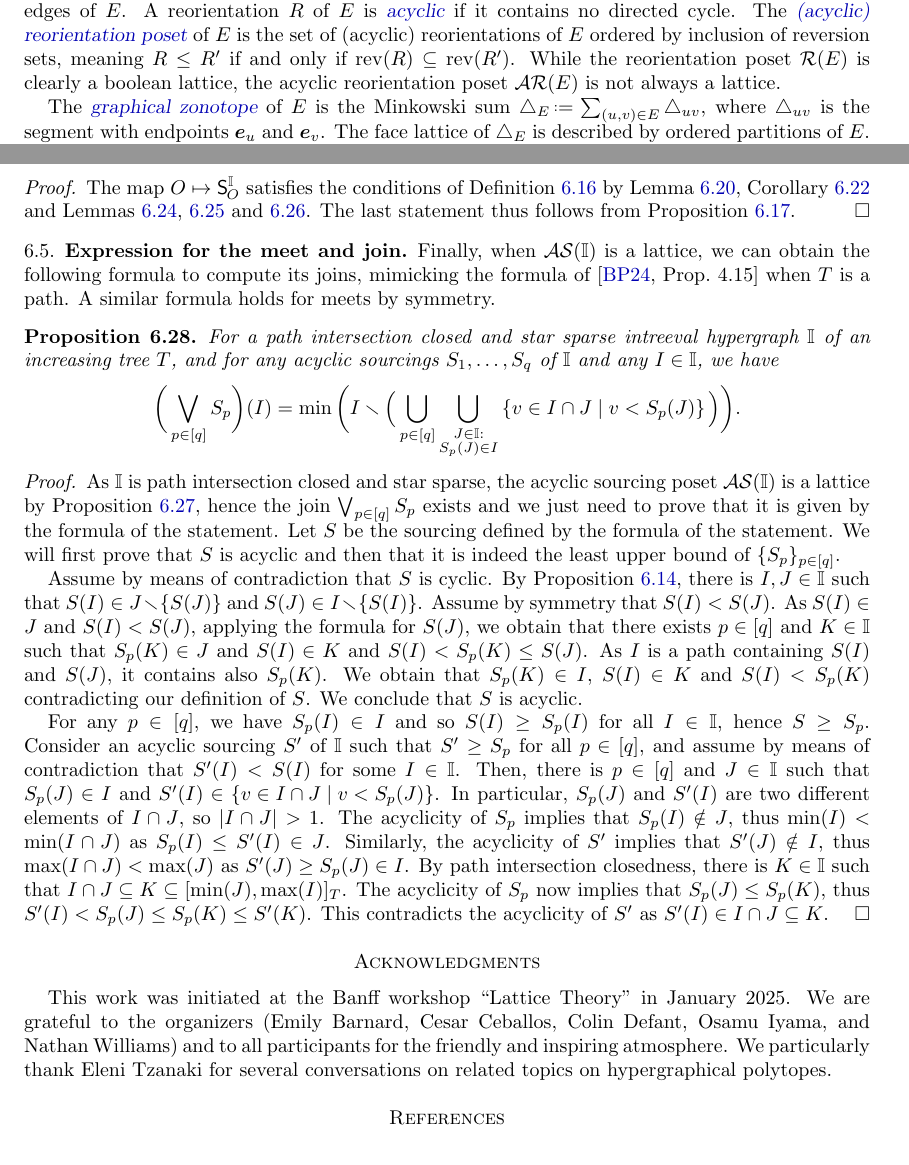
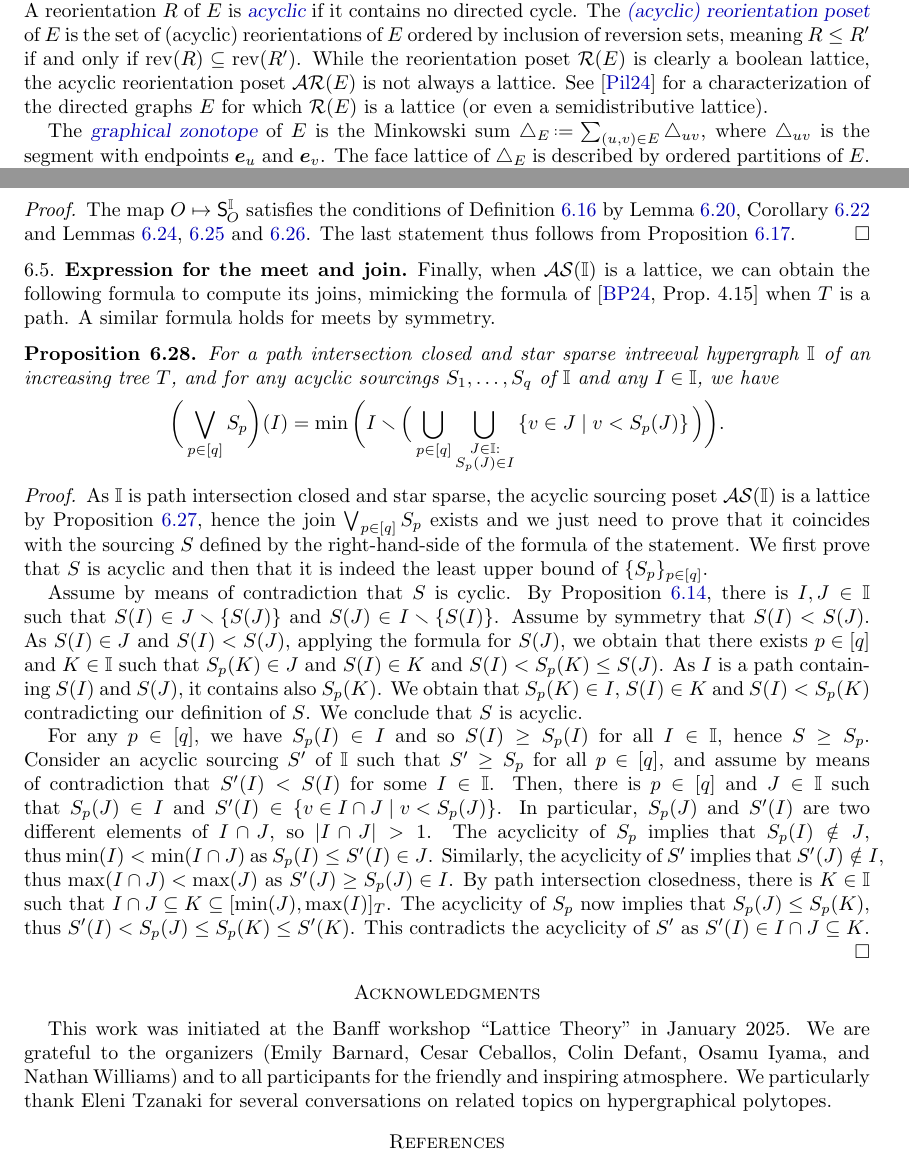
Before and after one commit to vpilaud/ornamentationLattices, a LaTeX paper (draft/intreevalLattices.tex): two parts of pages 2 and 40 of 41, joined at a grey line, cut so that both start at the same text. Compiled offline with pdfLaTeX.

Commit message:
minor changes

```diff
--- a/draft/intreevalLattices.tex
+++ b/draft/intreevalLattices.tex
@@ -284,6 +284,7 @@ A \defn{reorientation} of~$E$ is a directed graph~$R$ obtained from~$E$ by rever
 A reorientation~$R$ of~$E$ is \defn{acyclic} if it contains no directed cycle.
 The \defn{(acyclic) reorientation poset} of~$E$ is the set of (acyclic) reorientations of~$E$ ordered by inclusion of reversion sets, meaning~$R \le R'$ if and only if~$\rev(R) \subseteq \rev(R')$.
 While the reorientation poset~$\Reori(E)$ is clearly a boolean lattice, the acyclic reorientation poset~$\AReori(E)$ is not always a lattice.
+See~\cite{Pilaud-acyclicReorientationLattices} for a characterization of the directed graphs~$E$ for which~$\Reori(E)$ is a lattice (or even a semidistributive lattice).
 
 The \defn{graphical zonotope} of~$E$ is the Minkowski sum~$\simplex_E \eqdef \sum_{(u,v) \in E} \simplex_{uv}$, where~$\simplex_{uv}$ is the segment with endpoints~$\b{e}_u$ and~$\b{e}_v$.
 The face lattice of~$\simplex_E$ is described by ordered partitions of~$E$.
@@ -3000,21 +2995,20 @@ A similar formula holds for meets by symmetry.
 \label{prop:expressionJoin}
 For a path intersection closed and star sparse intreeval hypergraph~$\II$ of an increasing tree~$T$, and for any acyclic sourcings~$S_1, \dots, S_q$ of~$\II$ and any~$I \in \II$, we have
 \[
-\bigg( \bigJoin_{p \in [q]} S_p \bigg)(I) = \min \bigg( I \ssm \Big( \bigcup_{p \in [q]} \bigcup_{\substack{J \in \II : \\ S_p(J) \in I}} \set{v \in I \cap J}{v < S_p(J)} \Big) \bigg).
+\bigg( \bigJoin_{p \in [q]} S_p \bigg)(I) = \min \bigg( I \ssm \Big( \bigcup_{p \in [q]} \bigcup_{\substack{J \in \II : \\ S_p(J) \in I}} \set{v \in J}{v < S_p(J)} \Big) \bigg).
 \]
 \end{proposition}
 
 \begin{proof}
-As~$\II$ is path intersection closed and star sparse, the acyclic sourcing poset~$\ASour(\II)$ is a lattice by~\cref{prop:quasiLatticeMapIntreevalLattices}, hence the join~$\bigJoin_{p \in [q]} S_p$ exists and we just need to prove that it is given by the formula of the statement.
-Let~$S$ be the sourcing defined by the formula of the statement.
-We will first prove that $S$ is acyclic and then that it is indeed the least upper bound of $\{S_p\}_{p \in [q]}$.
+As~$\II$ is path intersection closed and star sparse, the acyclic sourcing poset~$\ASour(\II)$ is a lattice by~\cref{prop:quasiLatticeMapIntreevalLattices}, hence the join~$\bigJoin_{p \in [q]} S_p$ exists and we just need to prove that it coincides with the sourcing~$S$ defined by the right-hand-side of the formula of the statement.
+We first prove that $S$ is acyclic and then that it is indeed the least upper bound of $\{S_p\}_{p \in [q]}$.
 
 Assume by means of contradiction that~$S$ is cyclic.
 By \cref{prop:pathStarSparse}, there is~$I,J \in \II$ such that~$S(I) \in J \ssm \{S(J)\}$ and~$S(J) \in I \ssm \{S(I)\}$.
 Assume by symmetry that~$S(I) < S(J)$.
-As~$S(I) \in J$ and~$S(I) < S(J)$, applying the formula for~$S(J)$, we obtain that there exists~$p \in [q]$ and~$K \in \II$ such that~$S_p(K) \in J$ and~$S(I) \in K$ and~$S(I) < S_p(K) \le S(J)$.
+As~${S(I) \in J}$ and~$S(I) < S(J)$, applying the formula for~$S(J)$, we obtain that there exists~${p \in [q]}$ and~$K \in \II$ such that~$S_p(K) \in J$ and~$S(I) \in K$ and~$S(I) < S_p(K) \le S(J)$.
 As~$I$ is a path containing~$S(I)$ and~$S(J)$, it contains also~$S_p(K)$.
-We obtain that~$S_p(K) \in I$, $S(I) \in K$ and~$S(I) < S_p(K)$ contradicting our definition of~$S$.
+We obtain that~$S_p(K) \in I$, $S(I) \in K$ and~${S(I) < S_p(K)}$ contradicting our definition of~$S$.
 We conclude that~$S$ is acyclic.
 
 %For any~$p \in [q]$, we have~$S_p(I) \in I$ and so~$S(I) \ge S_p(I)$ for all~$I \in \II$, hence~$S \ge S_p$.
@@ -3032,13 +3026,13 @@ We conclude that~$S$ is acyclic.
 For any~$p \in [q]$, we have~$S_p(I) \in I$ and so~$S(I) \ge S_p(I)$ for all~$I \in \II$, hence~$S \ge S_p$.
 Consider an acyclic sourcing~$S'$ of~$\II$ such that~$S' \ge S_p$ for all~$p \in [q]$,
 and assume by means of contradiction that $S'(I) < S(I)$ for some $I \in \II$.
-Then, there is $p \in [q]$ and $J \in \II$ such that $S_p(J) \in I$ and $S'(I) \in \set{v \in I \cap J}{v < S_p(J)}$.
-In particular, $S_p(J)$ and $S'(I)$ are two different elements of $I \cap J$, so $|I \cap J| > 1$.
-The acyclicity of $S_p$ implies that $S_p(I) \notin J$, thus $\min(I) < \min(I \cap J)$ as $S_p(I) \leq S'(I) \in J$.
-Similarly, the acyclicity of $S'$ implies that $S'(J) \notin I$, thus $\max(I \cap J) < \max(J)$ as $S'(J) \geq S_p(J) \in I$.
+Then, there is $p \in [q]$ and $J \in \II$ such that~$S_p(J) \in I$ and $S'(I) \in \set{v \in I \cap J}{v < S_p(J)}$.
+In particular, $S_p(J)$ and $S'(I)$ are two different elements of~$I \cap J$, so $|I \cap J| > 1$.
+The acyclicity of $S_p$ implies that $S_p(I) \notin J$, thus~${\min(I) < \min(I \cap J)}$~as~${S_p(I) \leq S'(I) \in J}$.
+Similarly, the acyclicity of $S'$ implies that~${S'(J) \notin I}$, thus~${\max(I \cap J) < \max(J)}$ as $S'(J) \geq S_p(J) \in I$.
 By path intersection closedness, there is~$K \in \II$ such that $I \cap J \subseteq K \subseteq [\min(J),\max(I)]_T$.
 The acyclicity of $S_p$ now implies that $S_p(J) \leq S_p(K)$, thus $S'(I) < S_p(J) \leq S_p(K) \leq S'(K)$.
-This contradicts the acyclicity of $S'$ as $S'(I) \in I \cap J \subseteq K$.
+This contradicts the acyclicity of $S'$ as~${S'(I) \in I \cap J \subseteq K}$.
 \end{proof}
 
 %%%%%%%%%%%%%%%%%%%%%%%%%%%%%%%%%%%%%%
```
Also changed, not shown: draft/intreevalLattices.tex (16 more changed lines).
